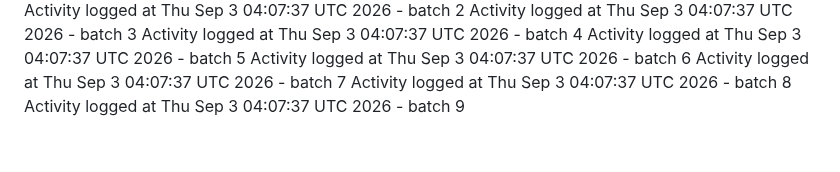
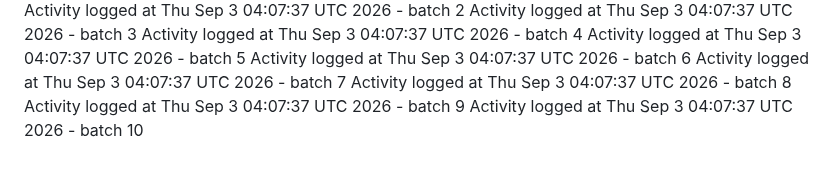
Before and after one commit to kavangcb29/Flap, a Markdown page: ACTIVITY.md, the part around the change. Drawn GitHub-style.

Commit message:
Auto-generate GitHub activity batch 10 [skip ci]

```diff
--- a/ACTIVITY.md
+++ b/ACTIVITY.md
@@ -476,3 +476,4 @@ Activity logged at Thu Sep  3 04:07:37 UTC 2026 - batch 6
 Activity logged at Thu Sep  3 04:07:37 UTC 2026 - batch 7
 Activity logged at Thu Sep  3 04:07:37 UTC 2026 - batch 8
 Activity logged at Thu Sep  3 04:07:37 UTC 2026 - batch 9
+Activity logged at Thu Sep  3 04:07:37 UTC 2026 - batch 10
```
